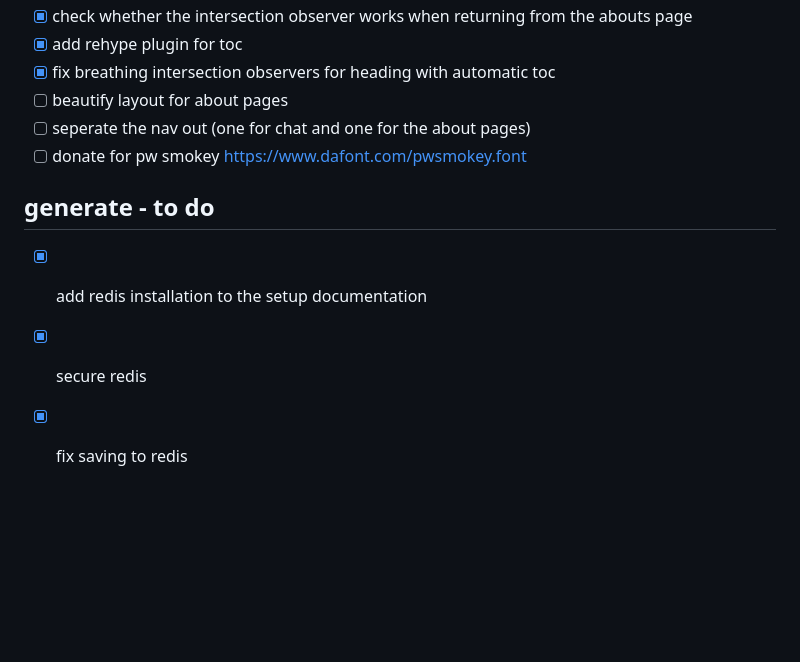
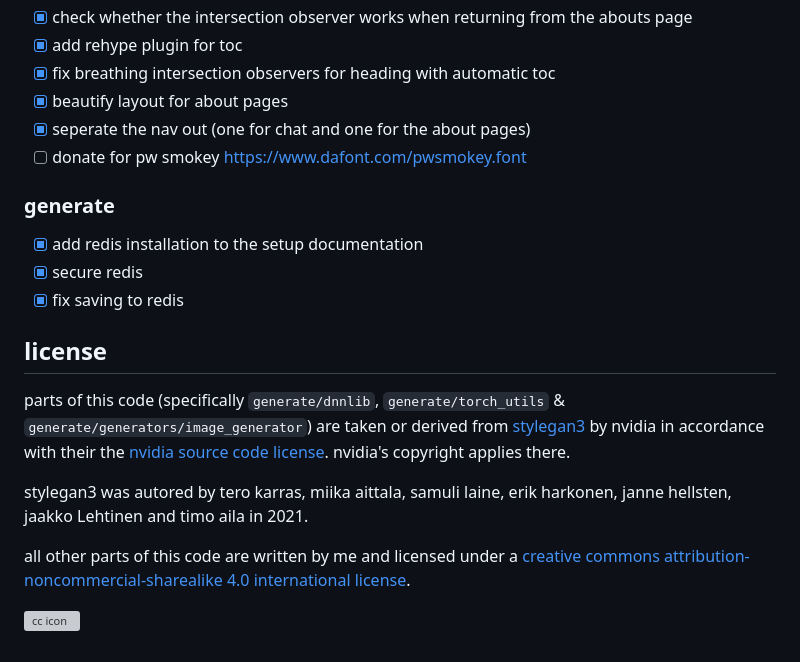
Before and after one commit to salty-muffin/ghosts-of-data-past, a Markdown page: README.md, the part around one of its changes. GitHub-like rendering; blank space fills up the shorter version; grey boxes are pictures that could not be loaded.

```diff
--- a/README.md
+++ b/README.md
@@ -55,12 +68,22 @@ this repo includes a modified version of [@jsdevtools/rehype-toc](https://github
 - [x] check whether the intersection observer works when returning from the abouts page
 - [x] add rehype plugin for toc
 - [x] fix breathing intersection observers for heading with automatic toc
-- [ ] beautify layout for about pages
-- [ ] seperate the nav out (one for chat and one for the about pages)
+- [x] beautify layout for about pages
+- [x] seperate the nav out (one for chat and one for the about pages)
 - [ ] donate for pw smokey https://www.dafont.com/pwsmokey.font
 
-## generate - to do
+### generate
 
 - [x] add redis installation to the setup documentation
 - [x] secure redis
 - [x] fix saving to redis
+
+## license
+
+parts of this code (specifically `generate/dnnlib`, `generate/torch_utils` & `generate/generators/image_generator`) are taken or derived from [stylegan3](https://github.com/NVlabs/stylegan3) by nvidia in accordance with their the [nvidia source code license](https://github.com/NVlabs/stylegan3/blob/main/LICENSE.txt). nvidia's copyright applies there.
+
+stylegan3 was autored by tero karras, miika aittala, samuli laine, erik harkonen, janne hellsten, jaakko Lehtinen and timo aila in 2021.
+
+all other parts of this code are written by me and licensed under a [creative commons attribution-noncommercial-sharealike 4.0 international license](http://creativecommons.org/licenses/by-nc-sa/4.0/).
+
+[![cc icon](https://i.creativecommons.org/l/by-nc-sa/4.0/88x31.png)](http://creativecommons.org/licenses/by-nc-sa/4.0/)
```
Also changed, not shown: other parts of README.md (+21 -8 lines), doc/KDFS_Logo+Wappen+Text_2020_RGB.jpg (added), doc/KDFS_Logo+Wappen+Text_2020_RGB.png (added), 3 other files.
